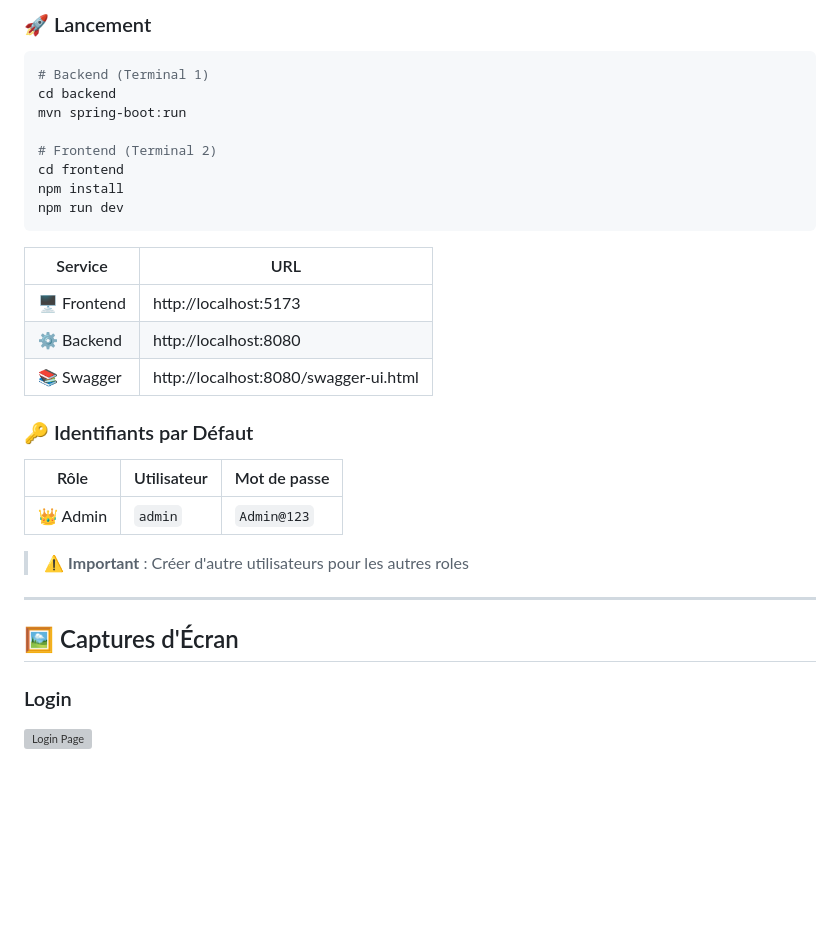
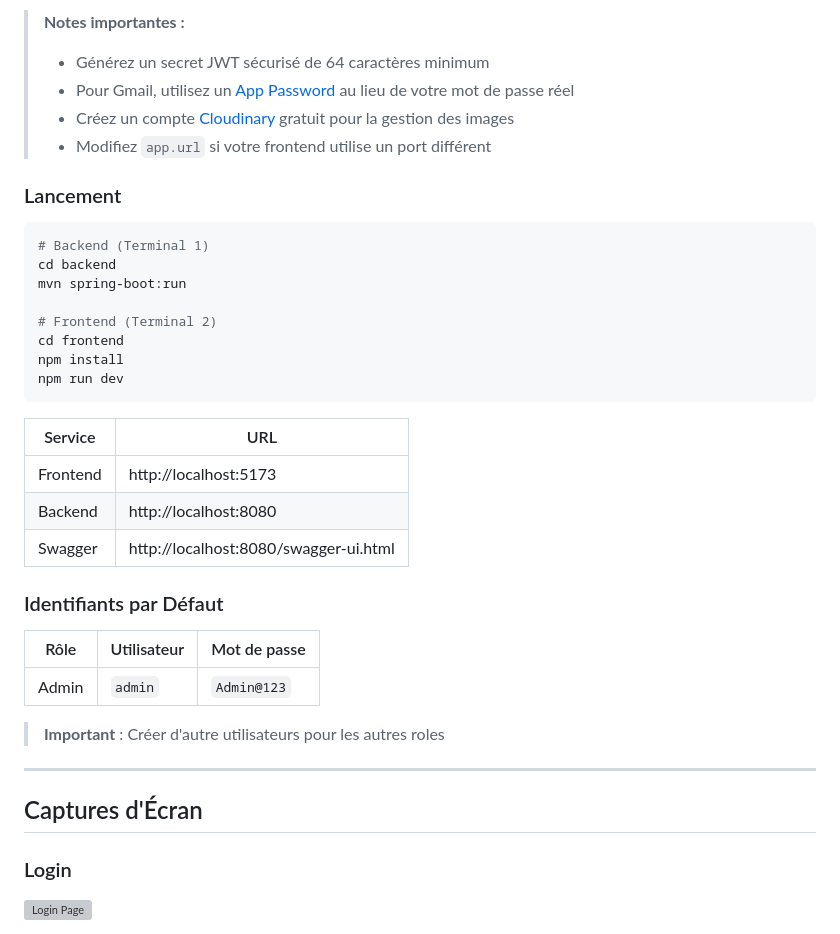
Before and after one commit to Azzammoo10/SecurAuth, a Markdown page: README.md, the part around one of its changes. Rendered like a GitHub page; blank space fills up the shorter version; grey boxes are pictures that could not be loaded.

````diff
--- a/README.md
+++ b/README.md
@@ -232,6 +322,12 @@ cloudinary:
 ```
 
-### 🚀 Lancement
+> **Notes importantes :**
+> - Générez un secret JWT sécurisé de 64 caractères minimum
+> - Pour Gmail, utilisez un [App Password](https://support.google.com/accounts/answer/185833) au lieu de votre mot de passe réel
+> - Créez un compte [Cloudinary](https://cloudinary.com/) gratuit pour la gestion des images
+> - Modifiez `app.url` si votre frontend utilise un port différent
+
+### Lancement
 
 ```bash
 # Backend (Terminal 1)
@@ -246,21 +342,21 @@ npm run dev
 
 | Service | URL |
 |---------|-----|
-| 🖥️ Frontend | http://localhost:5173 |
-| ⚙️ Backend | http://localhost:8080 |
-| 📚 Swagger | http://localhost:8080/swagger-ui.html |
+| Frontend | http://localhost:5173 |
+| Backend | http://localhost:8080 |
+| Swagger | http://localhost:8080/swagger-ui.html |
 
-### 🔑 Identifiants par Défaut
+### Identifiants par Défaut
 
 | Rôle | Utilisateur | Mot de passe |
 |------|-------------|--------------|
-| 👑 Admin | `admin` | `Admin@123` |
+| Admin | `admin` | `Admin@123` |
 
-> ⚠️ **Important** : Créer d'autre utilisateurs pour les autres roles
+> **Important** : Créer d'autre utilisateurs pour les autres roles
 
 ---
 
-## 🖼️ Captures d'Écran
+## Captures d'Écran
 
 ### Login
 ![Login Page](screens/login.png)
````
Also changed, not shown: other parts of README.md (+235 -145 lines).
